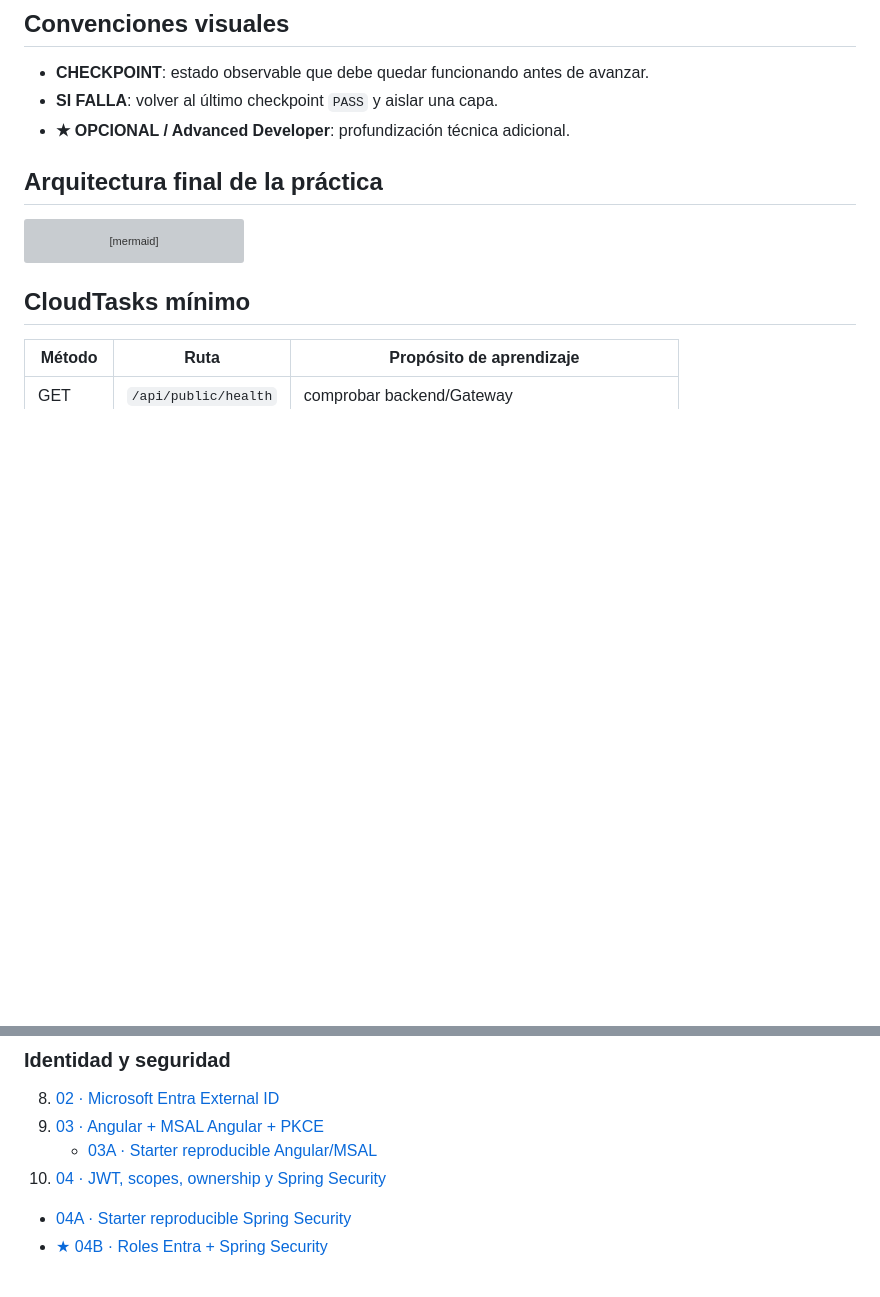
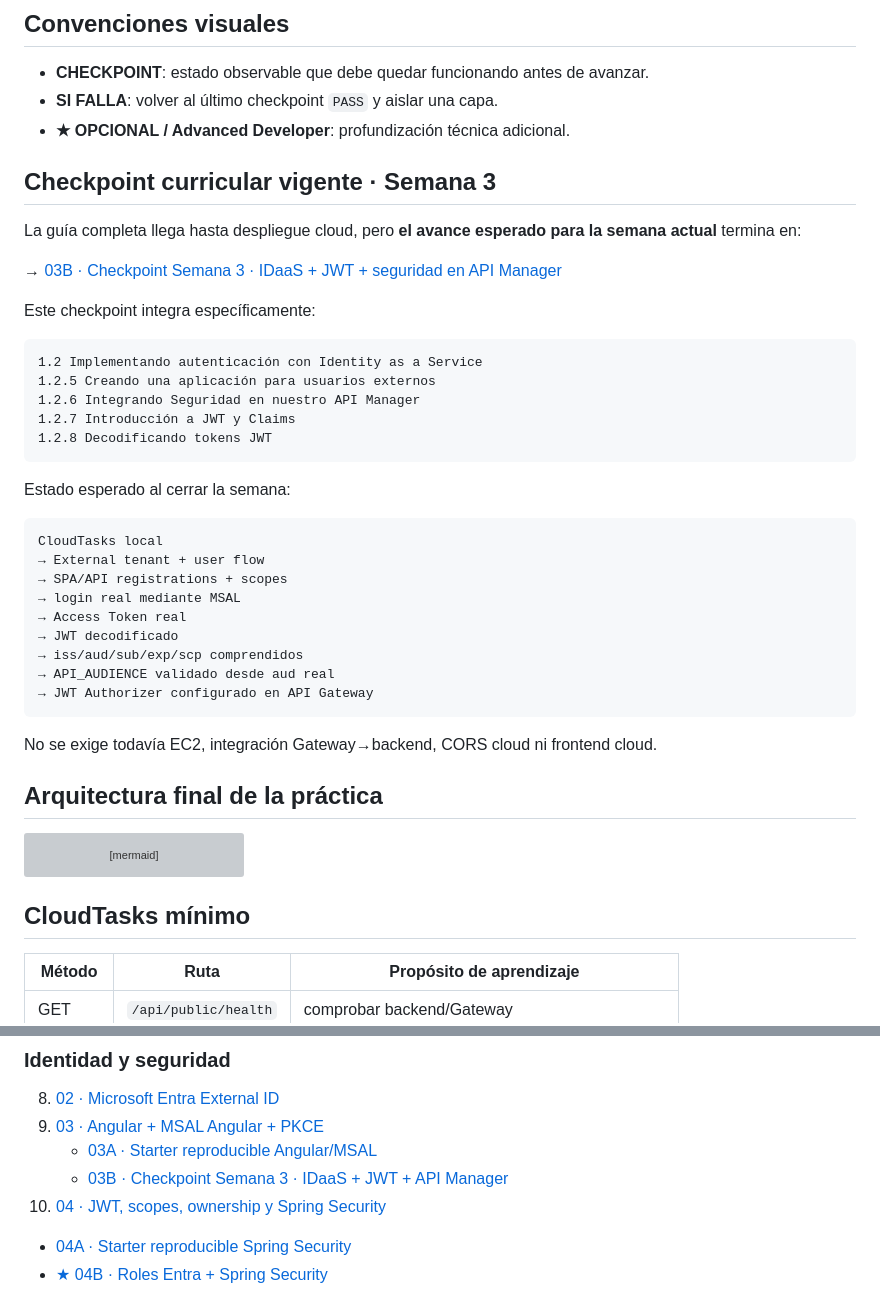
Before and after one commit to cmartinezs/DSY1107-DESARROLLO-CLOUD-NATIVE-I-2026-2, a Markdown page: guias-integradas/ev1/README.md, 2 parts joined by grey strips. Drawn GitHub-style; blank space fills up the shorter version; grey boxes are pictures that could not be loaded.

Commit message:
docs(ev1): incorporar checkpoint curricular semana 3

````diff
--- a/guias-integradas/ev1/README.md
+++ b/guias-integradas/ev1/README.md
@@ -9,6 +9,38 @@ CloudTasks permite recorrer de extremo a extremo frontend + backend, API Gateway
 - **CHECKPOINT**: estado observable que debe quedar funcionando antes de avanzar.
 - **SI FALLA**: volver al último checkpoint `PASS` y aislar una capa.
 - **★ OPCIONAL / Advanced Developer**: profundización técnica adicional.
+
+## Checkpoint curricular vigente · Semana 3
+
+La guía completa llega hasta despliegue cloud, pero **el avance esperado para la semana actual** termina en:
+
+→ [03B · Checkpoint Semana 3 · IDaaS + JWT + seguridad en API Manager](./03b-checkpoint-semana-03-idaas-jwt-api-manager.md)
+
+Este checkpoint integra específicamente:
+
+```text
+1.2 Implementando autenticación con Identity as a Service
+1.2.5 Creando una aplicación para usuarios externos
+1.2.6 Integrando Seguridad en nuestro API Manager
+1.2.7 Introducción a JWT y Claims
+1.2.8 Decodificando tokens JWT
+```
+
+Estado esperado al cerrar la semana:
+
+```text
+CloudTasks local
+→ External tenant + user flow
+→ SPA/API registrations + scopes
+→ login real mediante MSAL
+→ Access Token real
+→ JWT decodificado
+→ iss/aud/sub/exp/scp comprendidos
+→ API_AUDIENCE validado desde aud real
+→ JWT Authorizer configurado en API Gateway
+```
+
+No se exige todavía EC2, integración Gateway→backend, CORS cloud ni frontend cloud.
 
 ## Arquitectura final de la práctica
 
@@ -65,6 +97,7 @@ Si un fragmento de código no aporta directamente al aprendizaje de esta vertica
 8. [02 · Microsoft Entra External ID](./02-entra-external-id.md)
 9. [03 · Angular + MSAL Angular + PKCE](./03-angular-msal.md)
    - [03A · Starter reproducible Angular/MSAL](./03a-starter-angular-msal.md)
+   - [03B · Checkpoint Semana 3 · IDaaS + JWT + API Manager](./03b-checkpoint-semana-03-idaas-jwt-api-manager.md)
 10. [04 · JWT, scopes, ownership y Spring Security](./04-jwt-y-backend.md)
    - [04A · Starter reproducible Spring Security](./04a-starter-spring-security.md)
    - [★ 04B · Roles Entra + Spring Security](./04b-opcional-roles-entra-spring.md)
````
